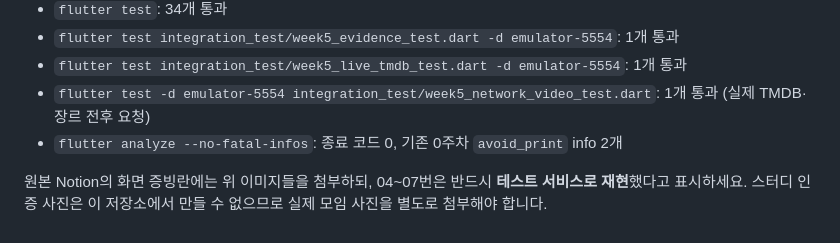
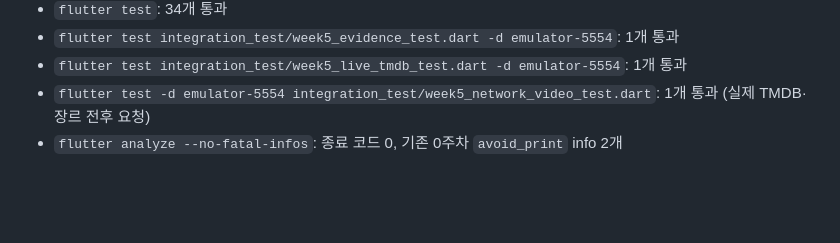
Before and after one commit to yeonie0309/movielog, a Markdown page: evidence/week5/README.md, the part around the change. Rendered like a GitHub page; blank space fills up the shorter version.

Commit message:
Update README to remove image and photo instructions
Removed instructions for including images and meeting photos in the README.

```diff
--- a/evidence/week5/README.md
+++ b/evidence/week5/README.md
@@ -36,5 +36,3 @@
 - `flutter test integration_test/week5_live_tmdb_test.dart -d emulator-5554`: 1개 통과
 - `flutter test -d emulator-5554 integration_test/week5_network_video_test.dart`: 1개 통과 (실제 TMDB·장르 전후 요청)
 - `flutter analyze --no-fatal-infos`: 종료 코드 0, 기존 0주차 `avoid_print` info 2개
-
-원본 Notion의 화면 증빙란에는 위 이미지들을 첨부하되, 04~07번은 반드시 **테스트 서비스로 재현**했다고 표시하세요. 스터디 인증 사진은 이 저장소에서 만들 수 없으므로 실제 모임 사진을 별도로 첨부해야 합니다.
```
